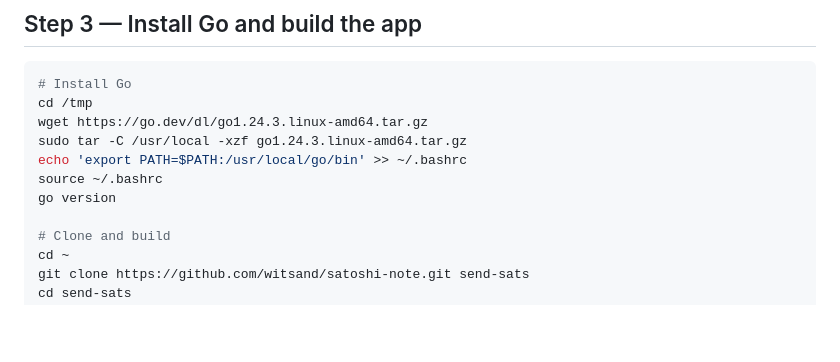
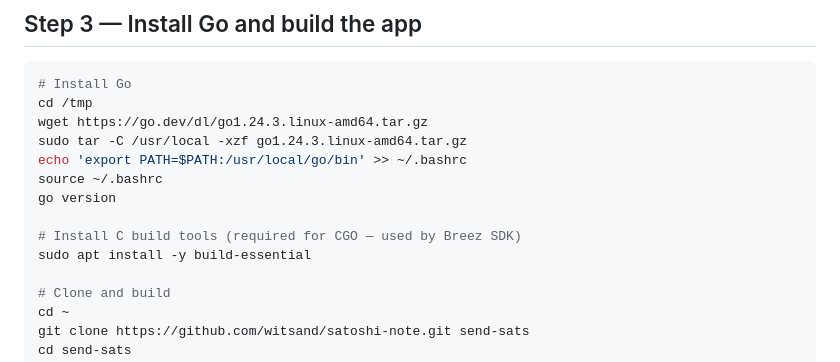
Before and after one commit to witsand/satoshi-note, a Markdown page: README.md, the part around the change. Drawn GitHub-style; blank space fills up the shorter version.

Commit message:
docs: add build-essential install step to fix CGO build failure
On a fresh Ubuntu 24.04 minimal VM, gcc is not installed, causing Go to
silently disable CGO and fail to build the Breez SDK Spark dependency.

Co-Authored-By: Claude Sonnet 4.6 <noreply@anthropic.com>

```diff
--- a/README.md
+++ b/README.md
@@ -60,6 +60,9 @@ sudo tar -C /usr/local -xzf go1.24.3.linux-amd64.tar.gz
 echo 'export PATH=$PATH:/usr/local/go/bin' >> ~/.bashrc
 source ~/.bashrc
 go version
+
+# Install C build tools (required for CGO — used by Breez SDK)
+sudo apt install -y build-essential
 
 # Clone and build
 cd ~
```
